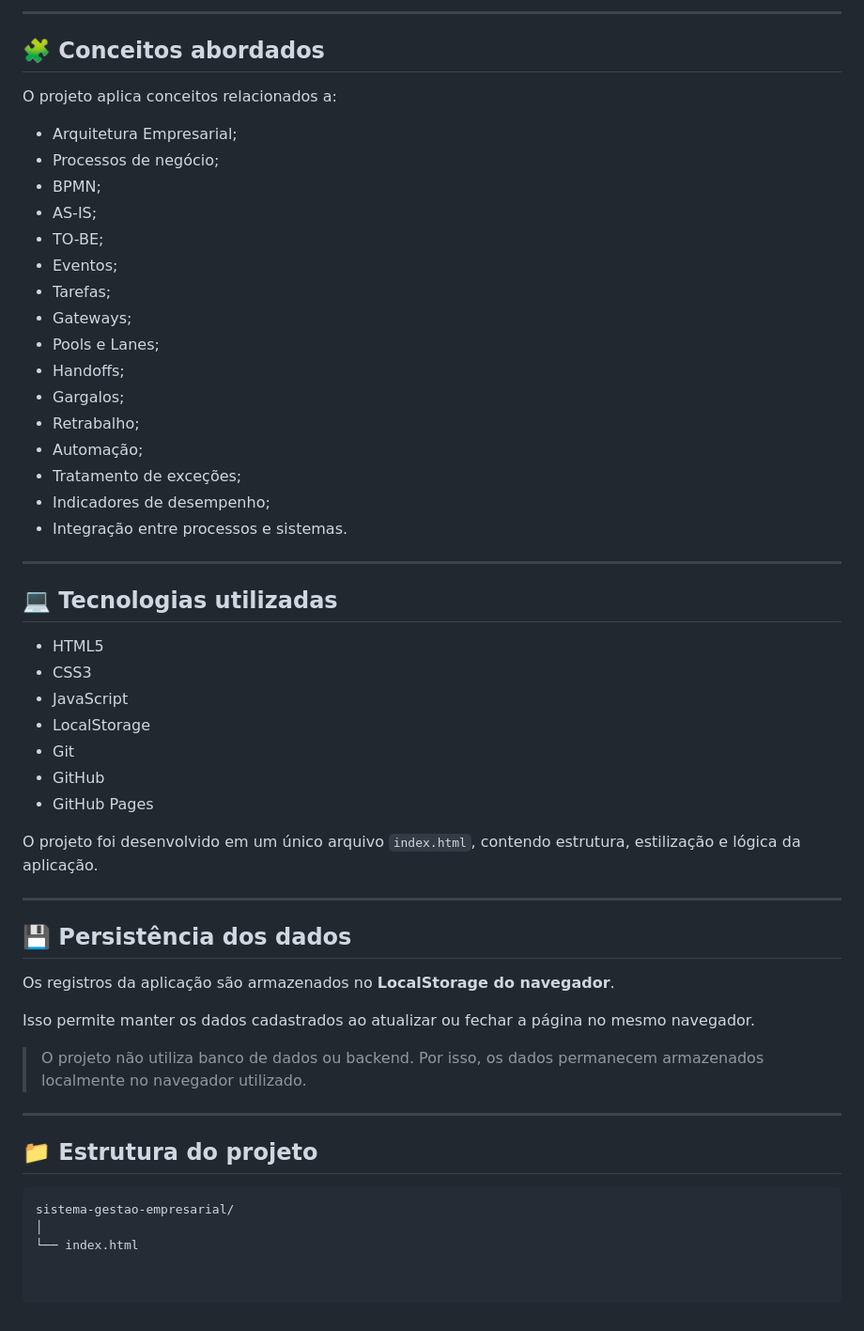
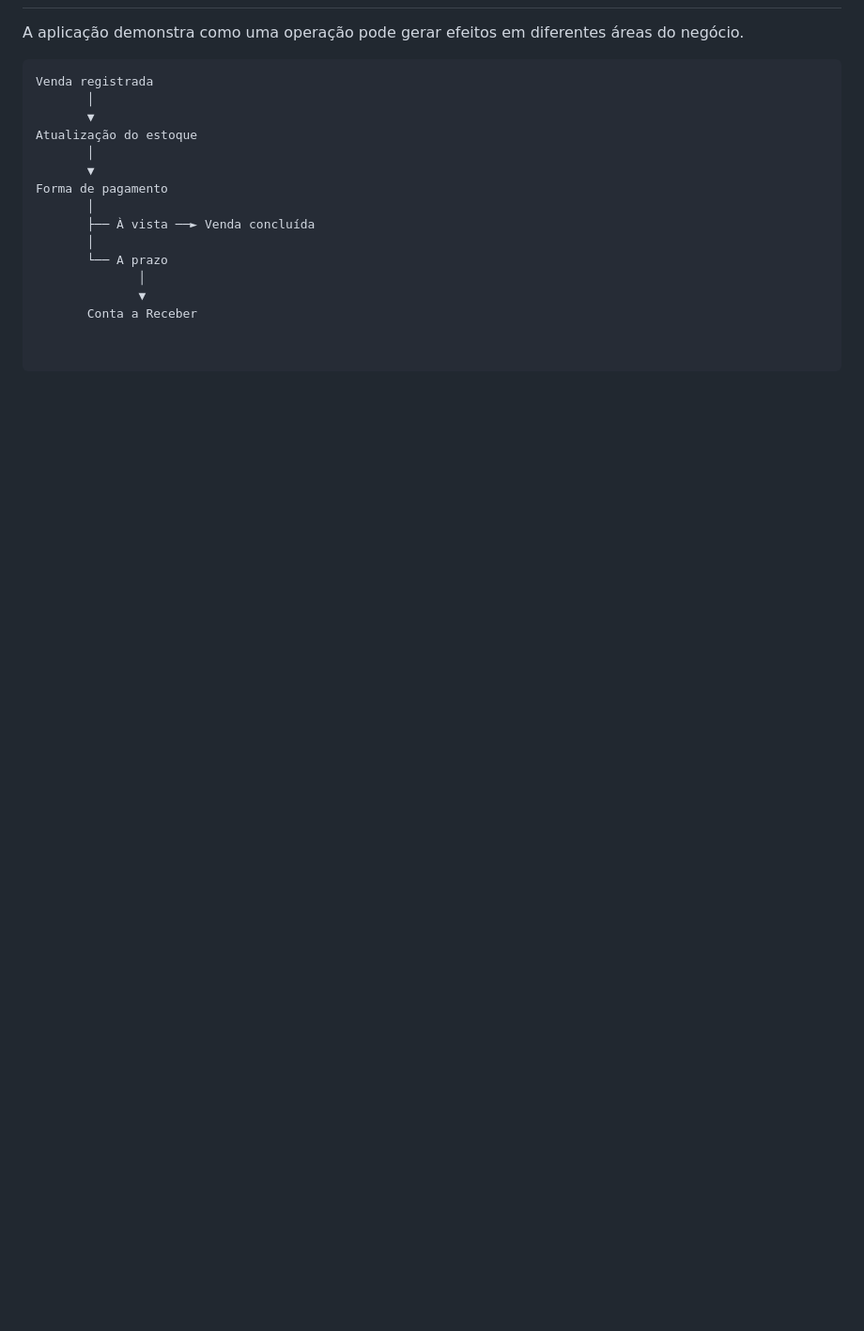
Before and after one commit to juliamergulhao/business-management-system, a Markdown page: README.md, the part around one of its changes. Shown at 94% size. Drawn GitHub-style; blank space fills up the shorter version.

````diff
--- a/README.md
+++ b/README.md
@@ -142,55 +98,17 @@ Entre eles:
----
-
-## 🧩 Conceitos abordados
-
-O projeto aplica conceitos relacionados a:
-
-- Arquitetura Empresarial;
-- Processos de negócio;
-- BPMN;
-- AS-IS;
-- TO-BE;
-- Eventos;
-- Tarefas;
-- Gateways;
-- Pools e Lanes;
-- Handoffs;
-- Gargalos;
-- Retrabalho;
-- Automação;
-- Tratamento de exceções;
-- Indicadores de desempenho;
-- Integração entre processos e sistemas.
-
----
-
-## 💻 Tecnologias utilizadas
-
-- HTML5
-- CSS3
-- JavaScript
-- LocalStorage
-- Git
-- GitHub
-- GitHub Pages
-
-O projeto foi desenvolvido em um único arquivo `index.html`, contendo estrutura, estilização e lógica da aplicação.
-
----
-
-## 💾 Persistência dos dados
-
-Os registros da aplicação são armazenados no **LocalStorage do navegador**.
-
-Isso permite manter os dados cadastrados ao atualizar ou fechar a página no mesmo navegador.
-
-> O projeto não utiliza banco de dados ou backend. Por isso, os dados permanecem armazenados localmente no navegador utilizado.
-
----
-
-## 📁 Estrutura do projeto
+A aplicação demonstra como uma operação pode gerar efeitos em diferentes áreas do negócio.
 
 ```text
-sistema-gestao-empresarial/
-│
-└── index.html
+Venda registrada
+       │
+       ▼
+Atualização do estoque
+       │
+       ▼
+Forma de pagamento
+       │
+       ├── À vista ──► Venda concluída
+       │
+       └── A prazo
+              │
+              ▼
+       Conta a Receber
````
Also changed, not shown: other parts of README.md (+65 -109 lines).
